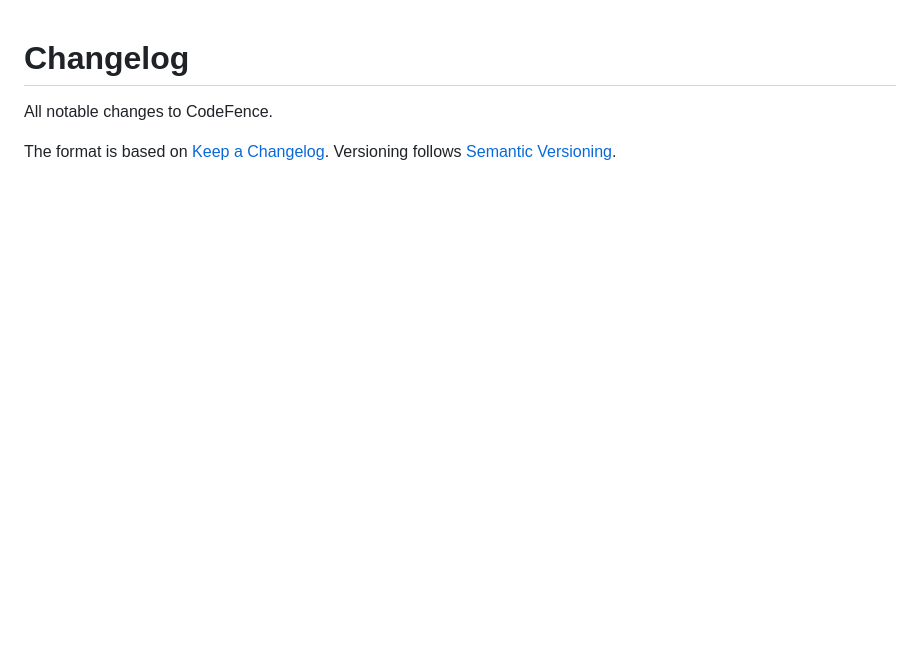
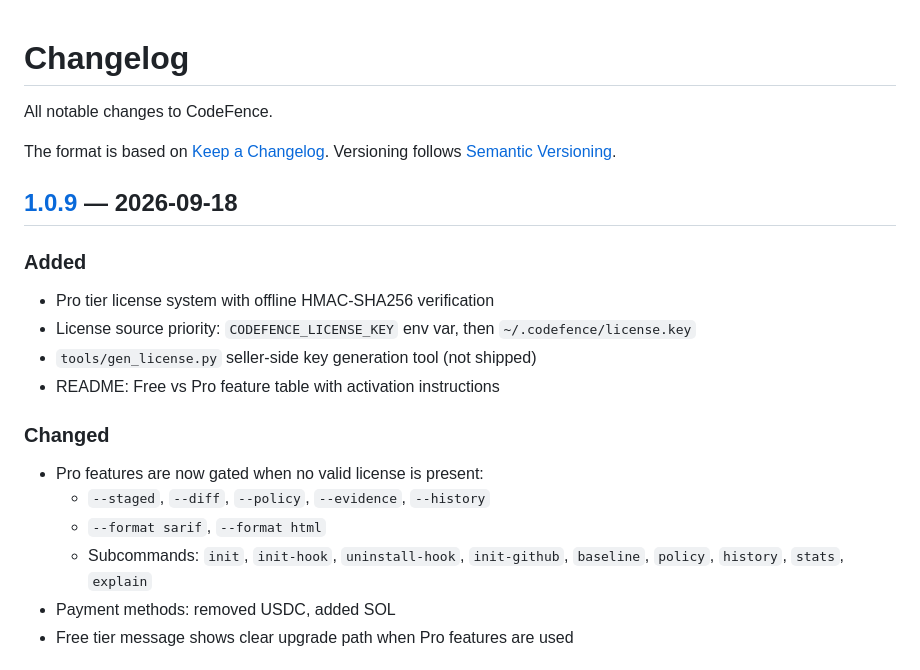
Before and after one commit to codefence-dev/codefence, a Markdown page: CHANGELOG.md, the part around one of its changes. Rendered like a GitHub page; blank space fills up the shorter version.

Commit message:
docs: CHANGELOG for v1.0.9

```diff
--- a/CHANGELOG.md
+++ b/CHANGELOG.md
@@ -4,3 +4,22 @@ All notable changes to CodeFence.
 
 The format is based on [Keep a Changelog](https://keepachangelog.com/en/1.1.0/).
 Versioning follows [Semantic Versioning](https://semver.org/spec/v2.0.0.html).
+
+## [1.0.9] — 2026-09-18
+
+### Added
+- Pro tier license system with offline HMAC-SHA256 verification
+- License source priority: `CODEFENCE_LICENSE_KEY` env var, then
+  `~/.codefence/license.key`
+- `tools/gen_license.py` seller-side key generation tool (not shipped)
+- README: Free vs Pro feature table with activation instructions
+
+### Changed
+- Pro features are now gated when no valid license is present:
+  - `--staged`, `--diff`, `--policy`, `--evidence`, `--history`
+  - `--format sarif`, `--format html`
+  - Subcommands: `init`, `init-hook`, `uninstall-hook`, `init-github`,
+    `baseline`, `policy`, `history`, `stats`, `explain`
+- Payment methods: removed USDC, added SOL
+- Free tier message shows clear upgrade path when Pro features are used
+
```
Also changed, not shown: other parts of CHANGELOG.md (+4 -0 lines).
